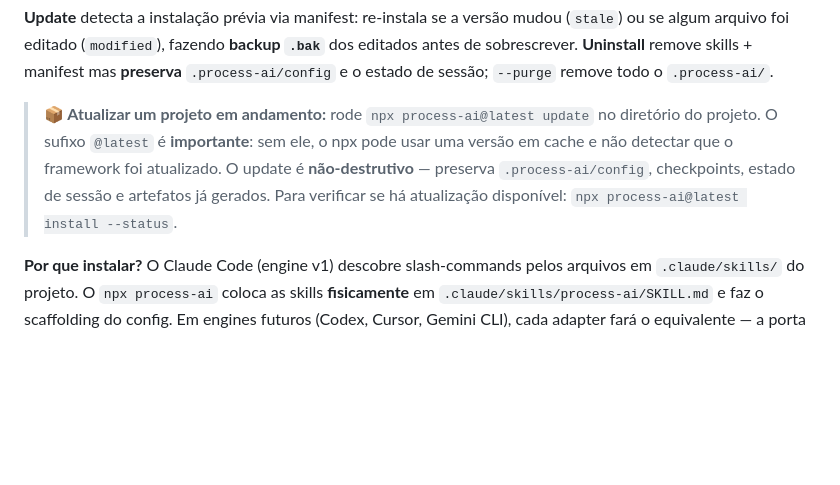
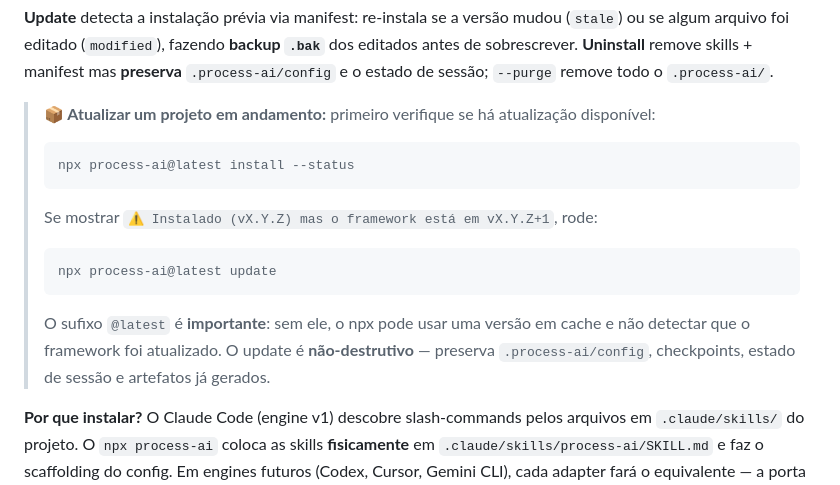
Before and after one commit to sandovalmedeiros/process-ai, a Markdown page: README.md, the part around the change. Drawn GitHub-style; blank space fills up the shorter version.

Commit message:
docs: fluxo de verificação de versão — --status antes do update

````diff
--- a/README.md
+++ b/README.md
@@ -62,7 +62,15 @@ Flags de install: `--target <dir>` (default: cwd), `--ide <id>` (v1: `claude-cod
 
 **Update** detecta a instalação prévia via manifest: re-instala se a versão mudou (`stale`) ou se algum arquivo foi editado (`modified`), fazendo **backup `.bak`** dos editados antes de sobrescrever. **Uninstall** remove skills + manifest mas **preserva** `.process-ai/config` e o estado de sessão; `--purge` remove todo o `.process-ai/`.
 
-> **📦 Atualizar um projeto em andamento:** rode `npx process-ai@latest update` no diretório do projeto. O sufixo `@latest` é **importante**: sem ele, o npx pode usar uma versão em cache e não detectar que o framework foi atualizado. O update é **não-destrutivo** — preserva `.process-ai/config`, checkpoints, estado de sessão e artefatos já gerados. Para verificar se há atualização disponível: `npx process-ai@latest install --status`.
+> **📦 Atualizar um projeto em andamento:** primeiro verifique se há atualização disponível:
+> ```bash
+> npx process-ai@latest install --status
+> ```
+> Se mostrar `⚠ Instalado (vX.Y.Z) mas o framework está em vX.Y.Z+1`, rode:
+> ```bash
+> npx process-ai@latest update
+> ```
+> O sufixo `@latest` é **importante**: sem ele, o npx pode usar uma versão em cache e não detectar que o framework foi atualizado. O update é **não-destrutivo** — preserva `.process-ai/config`, checkpoints, estado de sessão e artefatos já gerados.
 
 **Por que instalar?** O Claude Code (engine v1) descobre slash-commands pelos arquivos em `.claude/skills/` do projeto. O `npx process-ai` coloca as skills **fisicamente** em `.claude/skills/process-ai/SKILL.md` e faz o scaffolding do config. Em engines futuros (Codex, Cursor, Gemini CLI), cada adapter fará o equivalente — a porta `IdeSetup` (ver [`docs/toolkit.md`](./docs/toolkit.md)) isola esse conhecimento.
 
````
